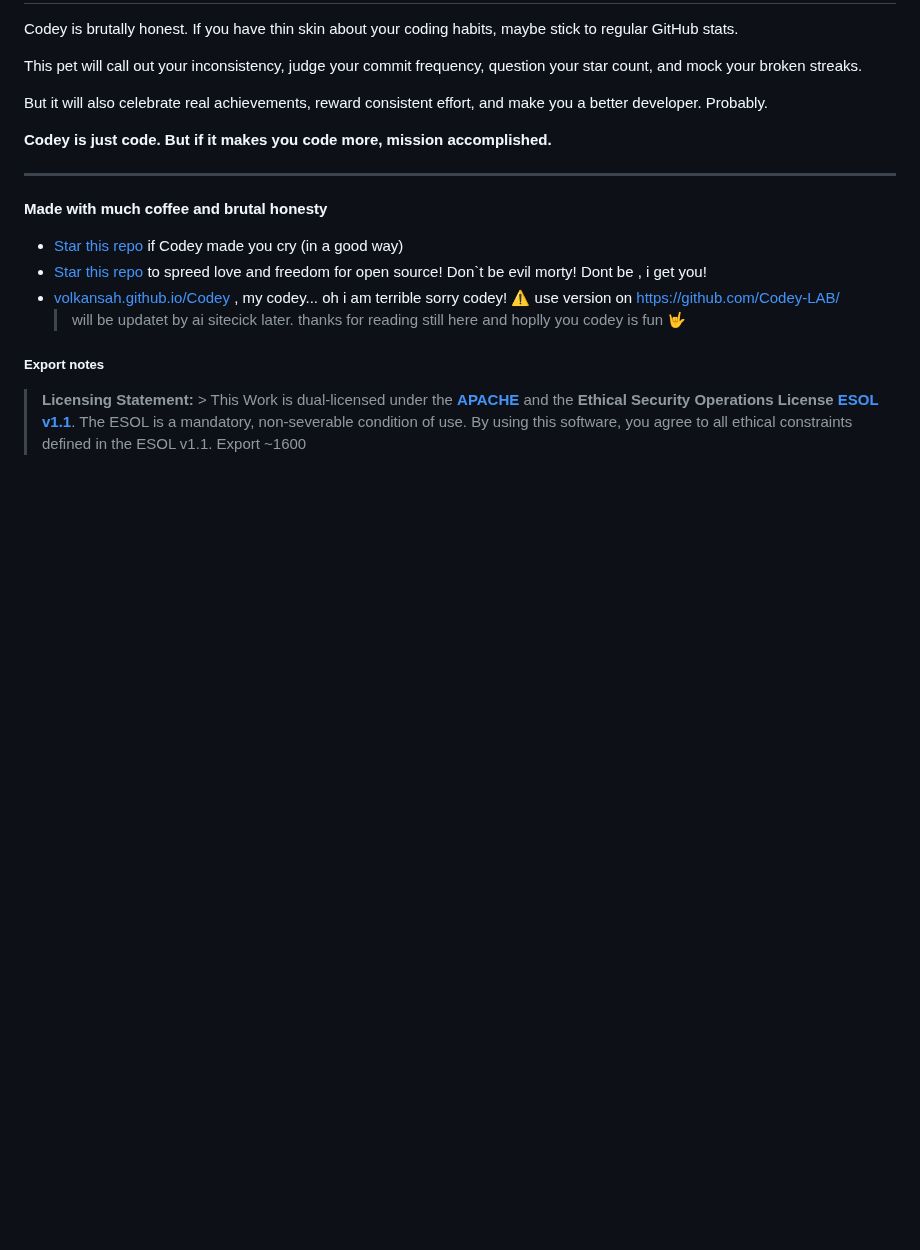
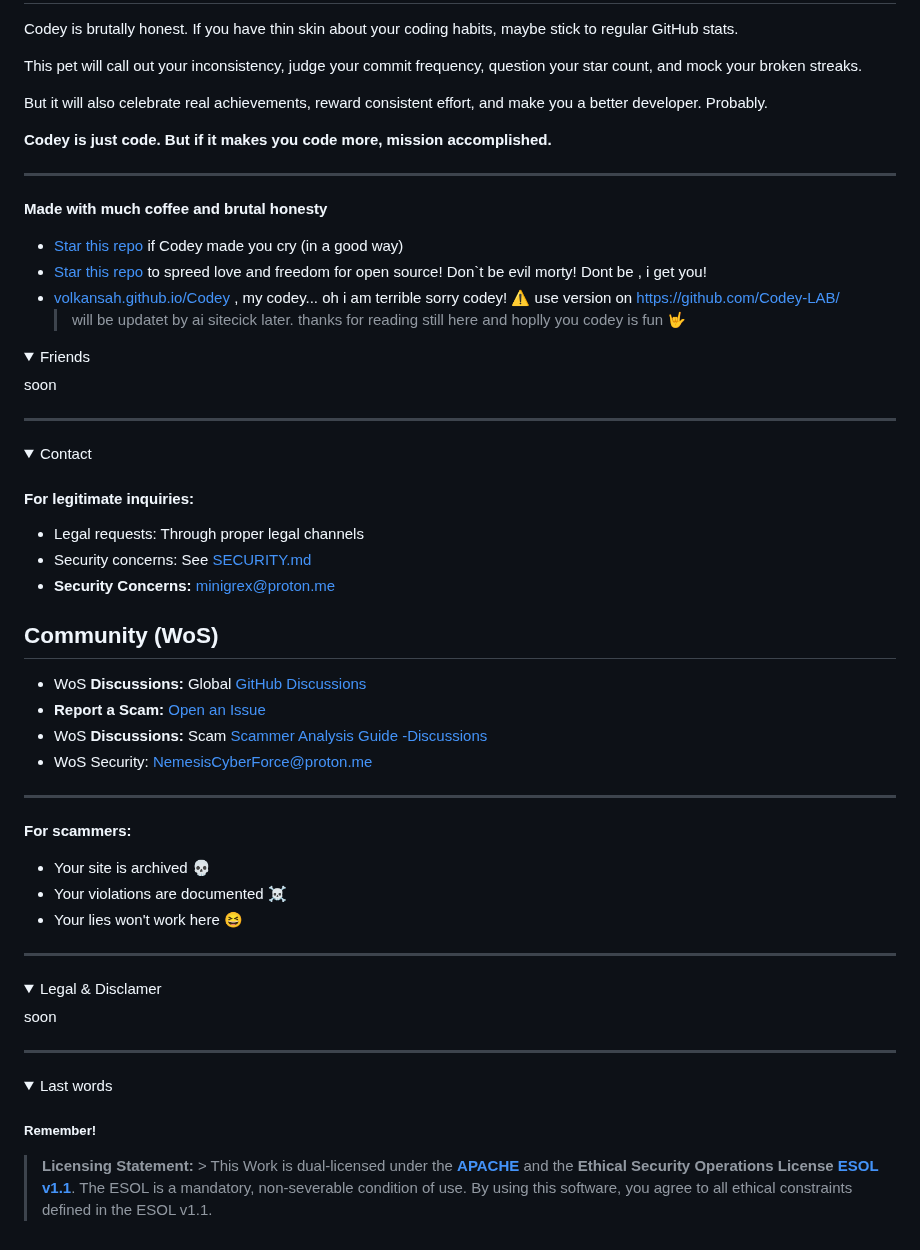
Before and after one commit to VolkanSah/Codey, a Markdown page: README.md, the part around the change. Rendered like a GitHub page; folded sections open; blank space fills up the shorter version.

```diff
--- a/README.md
+++ b/README.md
@@ -379,6 +379,63 @@ But it will also celebrate real achievements, reward consistent effort, and make
  use version on https://github.com/Codey-LAB/
   > will be updatet by ai sitecick later. thanks for reading still here and hoplly you codey is fun 🤟
 
-##### Export notes
+
+
+
+
+
+<details>
+<summary>Friends</summary>
+soon
+
+</details>
+
+
+
+---
+
+<details>
+<summary>Contact</summary>
+
+
+#### **For legitimate inquiries:**
+- Legal requests: Through proper legal channels
+-  Security concerns: See [SECURITY.md](SECURITY.md)
+- **Security Concerns:** minigrex@proton.me
+
+
+## Community (WoS)
+
+- WoS **Discussions:** Global [GitHub Discussions](https://github.com/orgs/Wall-of-Shames/discussions)
+- **Report a Scam:** [Open an Issue](https://github.com/Wall-of-Shames/scammer-analysis-guide/issues/new)
+- WoS **Discussions:** Scam [Scammer Analysis Guide -Discussions](https://github.com/Wall-of-Shames/scammer-analysis-guide/discussions)
+- WoS Security:  NemesisCyberForce@proton.me
+
+---
+
+**For scammers:**
+- Your site is archived 💀
+- Your violations are documented ☠️
+- Your lies won't work here 😆
+
+</details>
+
+
+
+---
+
+<details>
+<summary>Legal & Disclamer</summary>
+soon
+
+</details>
+
+---
+
+<details>
+<summary>Last words</summary>
+
+##### Remember!
 > **Licensing Statement:** > This Work is dual-licensed under the **[APACHE](LICENSE)** and the **Ethical Security Operations License [ESOL v1.1](ESOL)**. The ESOL is a mandatory, non-severable condition of use. By using this software, you agree to all ethical constraints defined in the ESOL v1.1.
-> Export ~1600
+
+</details>
```
